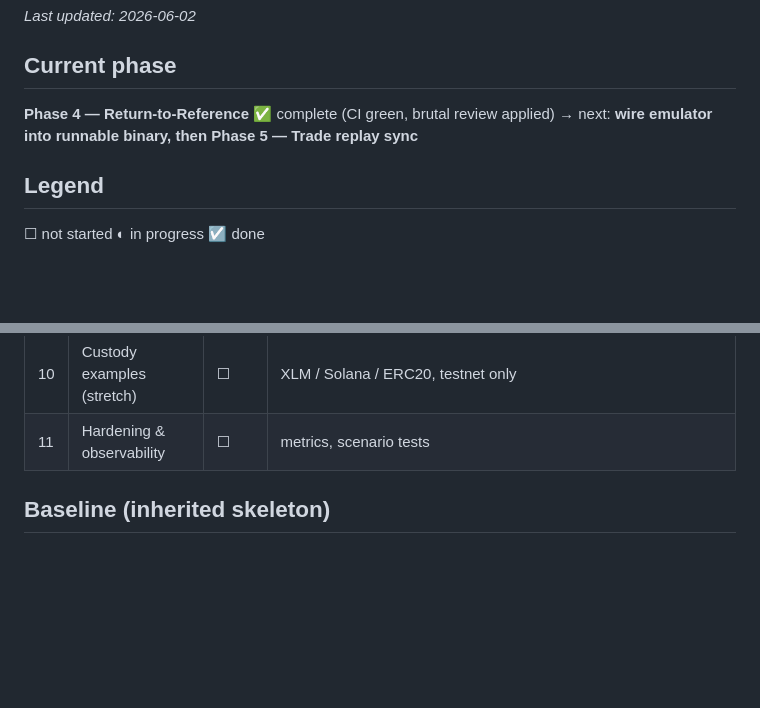
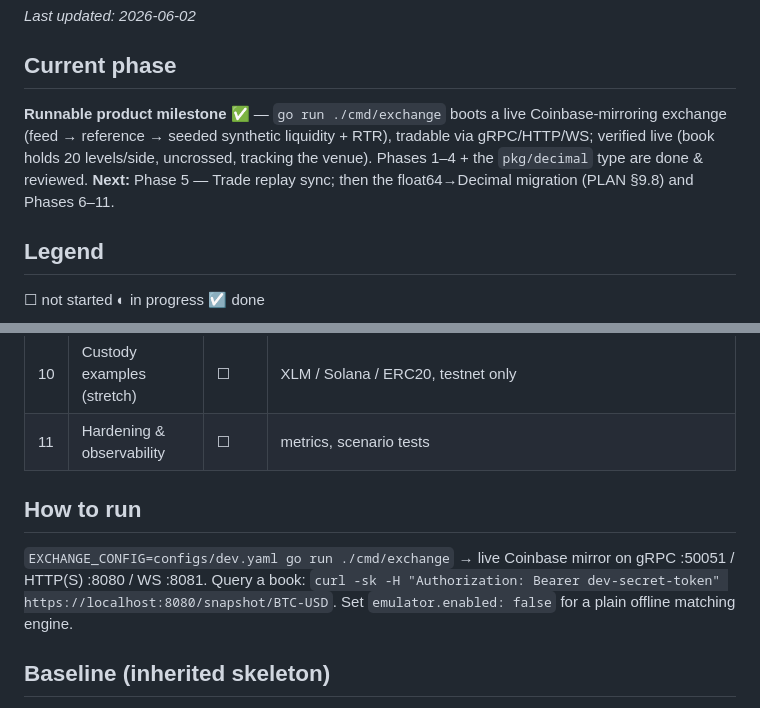
Before and after one commit to zeta1999/crypto-exchange-golang, a Markdown page: STATUS.md, 2 parts joined by grey strips. Drawn GitHub-style; blank space fills up the shorter version.

Commit message:
docs(status): record runnable-product milestone + run instructions
Co-Authored-By: Claude Opus 4.8 (1M context) <noreply@anthropic.com>

```diff
--- a/STATUS.md
+++ b/STATUS.md
@@ -3,7 +3,11 @@
 _Last updated: 2026-06-02_
 
 ## Current phase
-**Phase 4 — Return-to-Reference** ✅ complete (CI green, brutal review applied) → next: **wire emulator into runnable binary, then Phase 5 — Trade replay sync**
+**Runnable product milestone** ✅ — `go run ./cmd/exchange` boots a live Coinbase-mirroring
+exchange (feed → reference → seeded synthetic liquidity + RTR), tradable via gRPC/HTTP/WS;
+verified live (book holds 20 levels/side, uncrossed, tracking the venue). Phases 1–4 + the
+`pkg/decimal` type are done & reviewed. **Next:** Phase 5 — Trade replay sync; then the
+float64→Decimal migration (PLAN §9.8) and Phases 6–11.
 
 ## Legend
 ☐ not started ◐ in progress ☑ done
@@ -23,6 +27,12 @@ _Last updated: 2026-06-02_
 | 9 | Coinbase-compatible API | ☐ | Advanced Trade REST + WS subset |
 | 10 | Custody examples (stretch) | ☐ | XLM / Solana / ERC20, testnet only |
 | 11 | Hardening & observability | ☐ | metrics, scenario tests |
+
+## How to run
+`EXCHANGE_CONFIG=configs/dev.yaml go run ./cmd/exchange` → live Coinbase mirror on
+gRPC :50051 / HTTP(S) :8080 / WS :8081. Query a book:
+`curl -sk -H "Authorization: Bearer dev-secret-token" https://localhost:8080/snapshot/BTC-USD`.
+Set `emulator.enabled: false` for a plain offline matching engine.
 
 ## Baseline (inherited skeleton)
 - ☑ Price-time matching engine (`internal/engine`, `internal/orderbook`)
```
